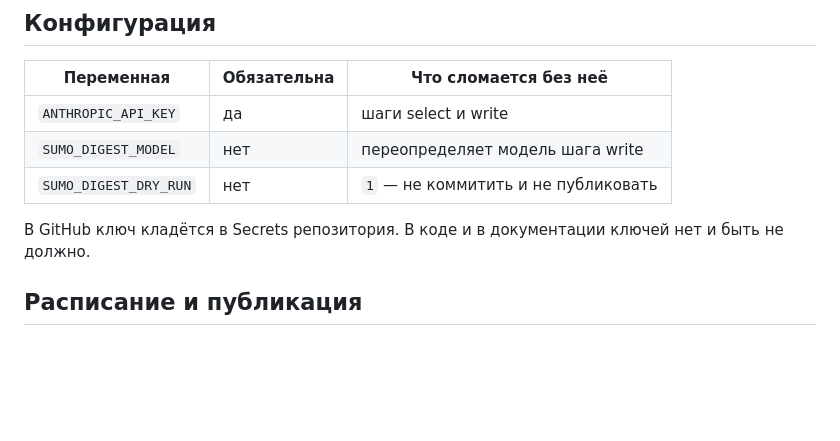
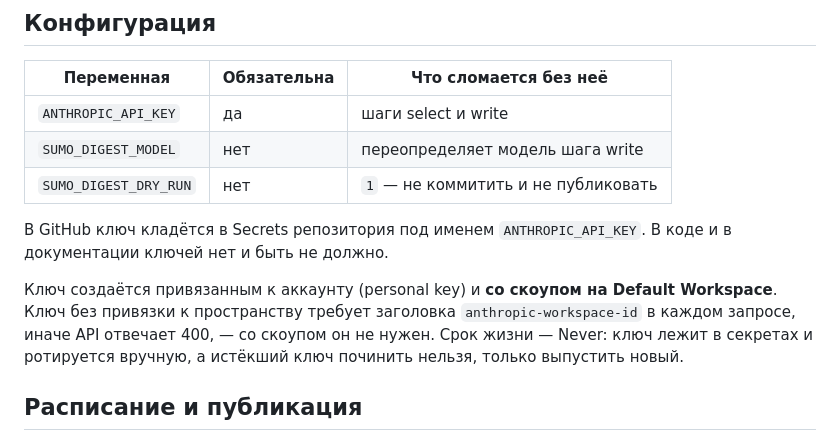
Before and after one commit to daoschnau/sumo-digest, a Markdown page: README.md, the part around the change. GitHub-like rendering; blank space fills up the shorter version.

Commit message:
docs: say which kind of API key the pipeline expects
A key scoped to the Default Workspace needs no anthropic-workspace-id
header; an organization-wide one makes every request without that header
fail with a 400, which is worth knowing before E2 writes the client.

Co-Authored-By: Claude Opus 5 <noreply@anthropic.com>
Claude-Session: https://claude.ai/code/session_016nLP37AhYRVtwKJR17rvf9

```diff
--- a/README.md
+++ b/README.md
@@ -97,8 +97,14 @@ pytest                                   # тесты (только на фик
 | `SUMO_DIGEST_MODEL` | нет | переопределяет модель шага write |
 | `SUMO_DIGEST_DRY_RUN` | нет | `1` — не коммитить и не публиковать |
 
-В GitHub ключ кладётся в Secrets репозитория. В коде и в документации ключей нет
-и быть не должно.
+В GitHub ключ кладётся в Secrets репозитория под именем `ANTHROPIC_API_KEY`.
+В коде и в документации ключей нет и быть не должно.
+
+Ключ создаётся привязанным к аккаунту (personal key) и **со скоупом на Default
+Workspace**. Ключ без привязки к пространству требует заголовка
+`anthropic-workspace-id` в каждом запросе, иначе API отвечает 400, — со скоупом
+он не нужен. Срок жизни — Never: ключ лежит в секретах и ротируется вручную,
+а истёкший ключ починить нельзя, только выпустить новый.
 
 ## Расписание и публикация
 
```
